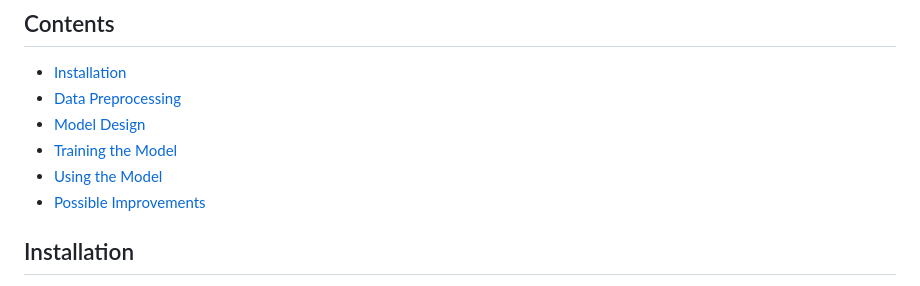
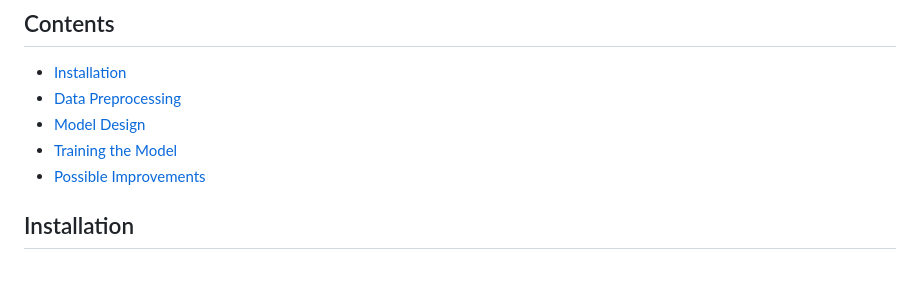
Before and after one commit to artemdev9/image_classification_cnn_ml_model, a Markdown page: README.md, the part around the change. GitHub-like rendering.

```diff
--- a/README.md
+++ b/README.md
@@ -10,7 +10,6 @@ I decided to use Convolutional Neural Networks (CNN) because they excel in image
 - [Data Preprocessing](#data-preprocessing)
 - [Model Design](#model-design)
 - [Training the Model](#training-the-model)
-- [Using the Model](#using-the-model)
 - [Possible Improvements](#possible-improvements)
 
 ## Installation
```
